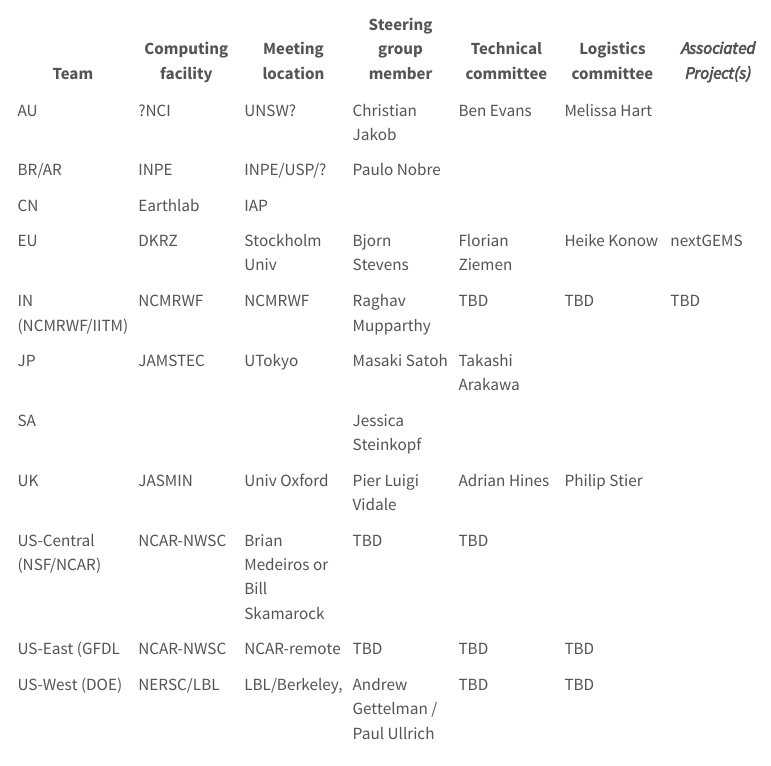
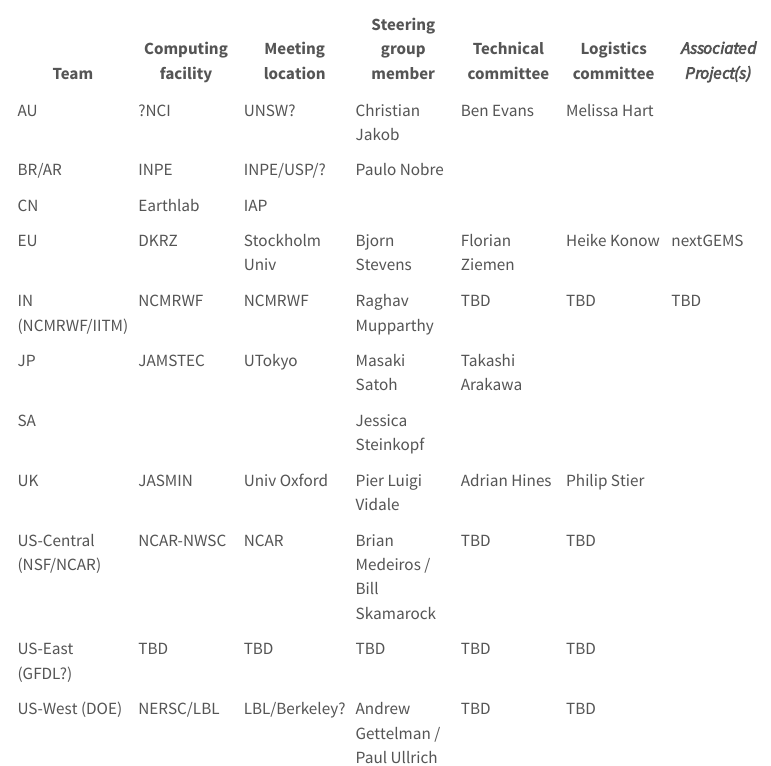
Before and after one commit to wcrp-hackapalooza/planning, a Quarto document (Hosts/index.qmd): the page in a window 1100 px wide, from 130 px down. Rendered offline with R 4.5, knitr and Pandoc in place of Quarto, with nearby package versions; menus at the side of the page are left out.

Commit message:
Update index.qmd

```diff
--- a/Hosts/index.qmd
+++ b/Hosts/index.qmd
@@ -13,6 +13,6 @@
 | JP | JAMSTEC | UTokyo | Masaki Satoh | Takashi Arakawa |  |  |
 | SA |  |  | Jessica Steinkopf |  |  |  |
 | UK     | JASMIN     | Univ Oxford | Pier Luigi Vidale  | Adrian Hines| Philip Stier| |
-| US-Central (NSF/NCAR)    | NCAR-NWSC | Brian Medeiros or Bill Skamarock | TBD | TBD |  |
-| US-East (GFDL | NCAR-NWSC | NCAR-remote | TBD | TBD | TBD |  |
-| US-West (DOE) | NERSC/LBL | LBL/Berkeley, | Andrew Gettelman / Paul Ullrich | TBD | TBD |  |
+| US-Central (NSF/NCAR)   | NCAR-NWSC | NCAR | Brian Medeiros / Bill Skamarock | TBD | TBD |
+| US-East (GFDL?) | TBD | TBD | TBD | TBD | TBD |  |
+| US-West (DOE) | NERSC/LBL | LBL/Berkeley? | Andrew Gettelman / Paul Ullrich | TBD | TBD |  |
```
